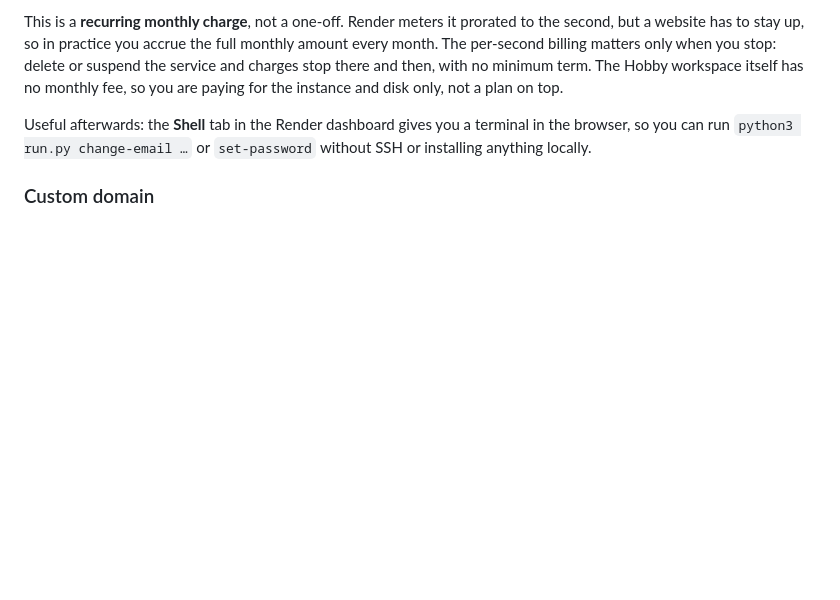
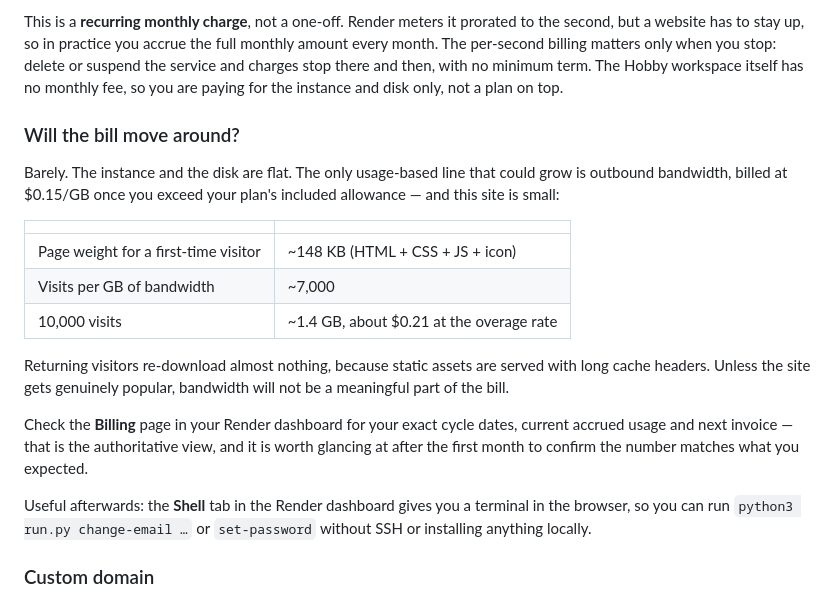
Before and after one commit to vishal360/visa-consultancy-website, a Markdown page: DEPLOY.md, the part around the change. Drawn GitHub-style; blank space fills up the shorter version.

Commit message:
Quantify the variable part of the hosting bill
The instance and disk are flat charges; outbound bandwidth is the only
line that scales with traffic. Measured the actual page weight served to
a first-time visitor (~148 KB across HTML, CSS, JS and icon), which works
out to roughly 7,000 visits per GB, so bandwidth is immaterial at this
site's scale. Also points at the Billing page as the authoritative view
of cycle dates and accrued usage.

```diff
--- a/DEPLOY.md
+++ b/DEPLOY.md
@@ -159,6 +159,27 @@ monthly amount every month. The per-second billing matters only when you stop:
 delete or suspend the service and charges stop there and then, with no
 minimum term. The Hobby workspace itself has no monthly fee, so you are paying
 for the instance and disk only, not a plan on top.
+
+### Will the bill move around?
+
+Barely. The instance and the disk are flat. The only usage-based line that could
+grow is outbound bandwidth, billed at $0.15/GB once you exceed your plan's
+included allowance — and this site is small:
+
+| | |
+| --- | --- |
+| Page weight for a first-time visitor | ~148 KB (HTML + CSS + JS + icon) |
+| Visits per GB of bandwidth | ~7,000 |
+| 10,000 visits | ~1.4 GB, about $0.21 at the overage rate |
+
+Returning visitors re-download almost nothing, because static assets are served
+with long cache headers. Unless the site gets genuinely popular, bandwidth will
+not be a meaningful part of the bill.
+
+Check the **Billing** page in your Render dashboard for your exact cycle dates,
+current accrued usage and next invoice — that is the authoritative view, and it
+is worth glancing at after the first month to confirm the number matches what you
+expected.
 
 Useful afterwards: the **Shell** tab in the Render dashboard gives you a
 terminal in the browser, so you can run `python3 run.py change-email …` or
```
